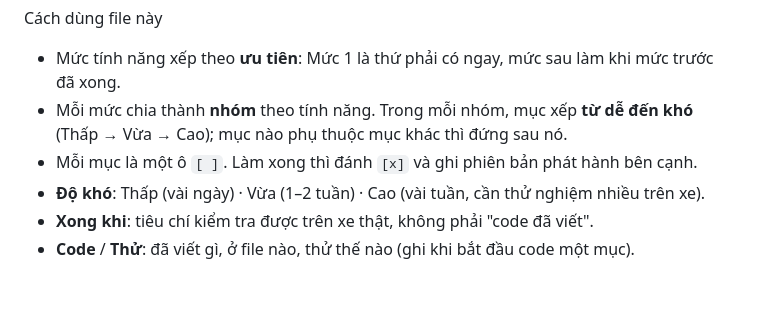
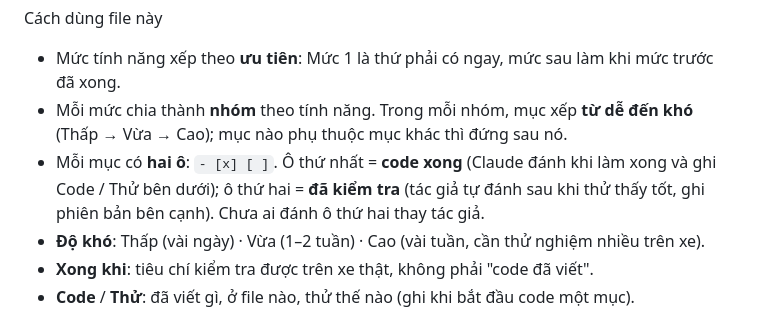
Before and after one commit to AnLai97/OmniCar, a Markdown page: ROADMAP-DEV.md, the part around one of its changes. GitHub-like rendering; blank space fills up the shorter version.

```diff
--- a/ROADMAP-DEV.md
+++ b/ROADMAP-DEV.md
@@ -6,7 +6,8 @@ Cách dùng file này
 - Mức tính năng xếp theo **ưu tiên**: Mức 1 là thứ phải có ngay, mức sau làm khi mức trước đã xong.
 - Mỗi mức chia thành **nhóm** theo tính năng. Trong mỗi nhóm, mục xếp **từ dễ đến khó** (Thấp → Vừa → Cao);
   mục nào phụ thuộc mục khác thì đứng sau nó.
-- Mỗi mục là một ô `[ ]`. Làm xong thì đánh `[x]` và ghi phiên bản phát hành bên cạnh.
+- Mỗi mục có **hai ô**: `- [x] [ ]`. Ô thứ nhất = **code xong** (Claude đánh khi làm xong và ghi Code / Thử bên dưới);
+  ô thứ hai = **đã kiểm tra** (tác giả tự đánh sau khi thử thấy tốt, ghi phiên bản bên cạnh). Chưa ai đánh ô thứ hai thay tác giả.
 - **Độ khó**: Thấp (vài ngày) · Vừa (1–2 tuần) · Cao (vài tuần, cần thử nghiệm nhiều trên xe).
 - **Xong khi**: tiêu chí kiểm tra được trên xe thật, không phải "code đã viết".
 - **Code** / **Thử**: đã viết gì, ở file nào, thử thế nào (ghi khi bắt đầu code một mục).
```
Also changed, not shown: other parts of ROADMAP-DEV.md (+92 -90 lines), ROADMAP-RELEASE.md (+43 -42 lines).
